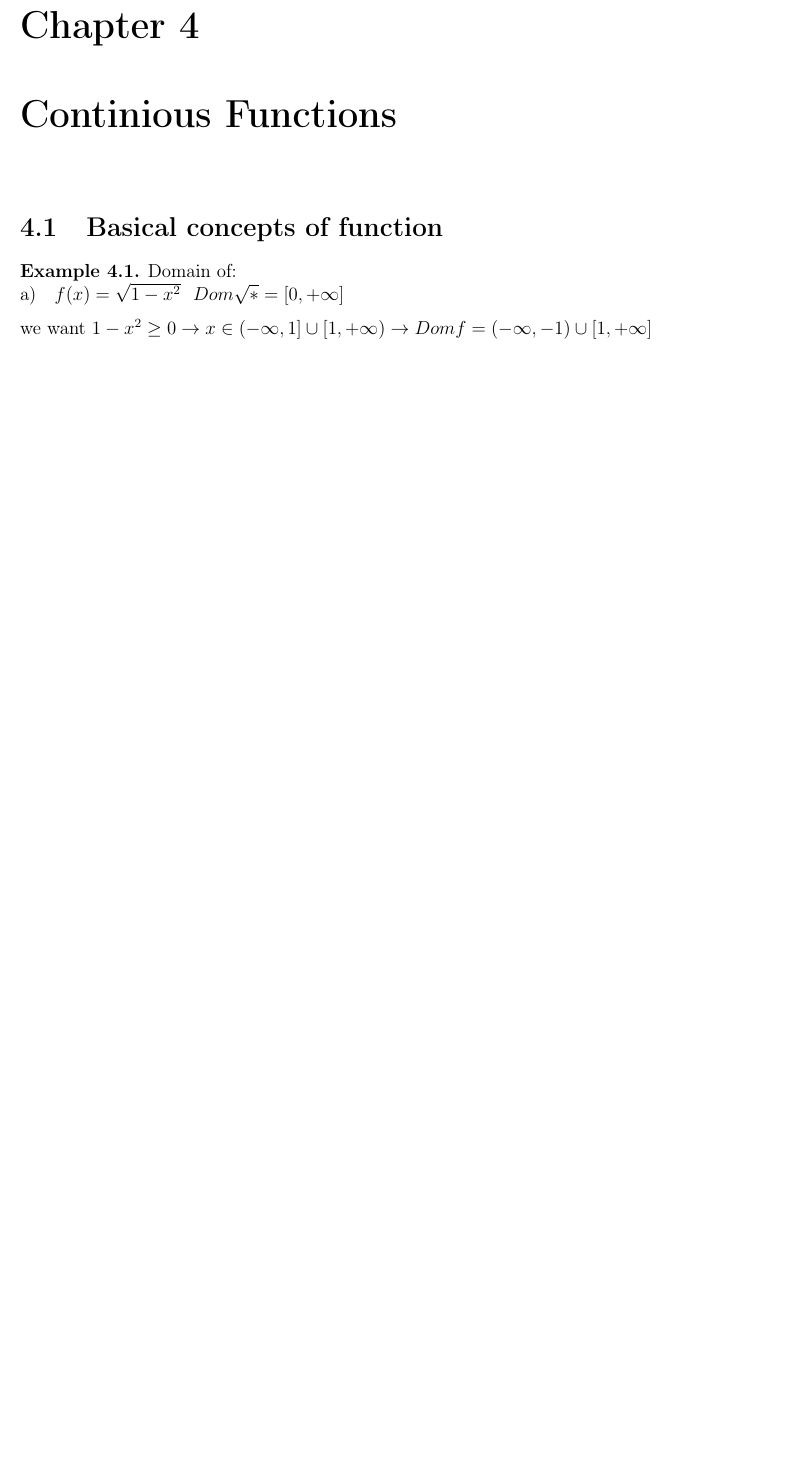
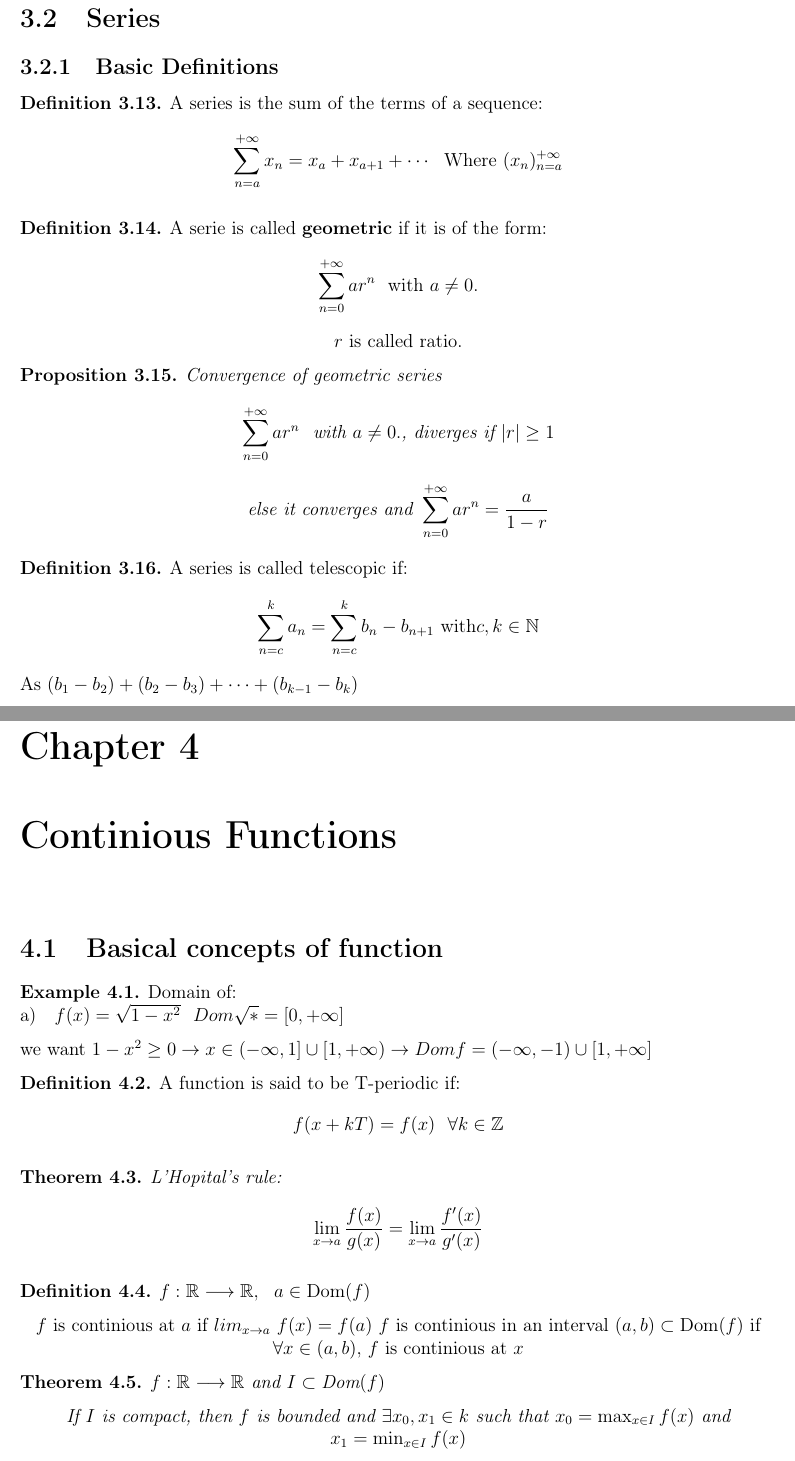
Before and after one commit to santiest/ComputerScience, a LaTeX book (1st year/1st semester/Calculus I/Class notes/Calculusnotes.tex): part of page 27 of 27 before the commit and two parts of pages 27 and 29 of 29 after it, the two joined at a grey line, cut at the place of the change, the shorter picture padded with empty space. Compiled offline with pdfLaTeX.

Commit message:
Basics of chapter 3 and 4

```diff
--- a/1st year/1st semester/Calculus I/Class notes/Calculusnotes.tex
+++ b/1st year/1st semester/Calculus I/Class notes/Calculusnotes.tex
@@ -1160,6 +1161,45 @@ Here we only introduce the set of points used in next chapters.
 
 \end{exmp}
 
+\section{Series}
+\subsection{Basic Definitions}
+\begin{defn}
+  A series is the sum of the terms of a sequence:
+  \[
+    \sum_{n=a}^{+\infty} x_n = x_a + x_{a+1} + \cdots
+    \ \ \text{Where} \ (x_n)_{n=a}^{+\infty}
+  \]
+\end{defn}
+
+\begin{defn}
+  A serie is called \textbf{geometric} if it is of the form:
+  \[
+    \sum_{n=0}^{+\infty} a r^n \ \ \text{with } a \neq 0.
+  \]
+  \center{$r$ is called ratio.}
+
+\end{defn}
+
+\begin{prop}
+  Convergence of geometric series
+  \[
+    \sum_{n=0}^{+\infty} a r^n \ \ \text{with } a \neq 0.
+  \text{, diverges if } |r| \geq 1
+  \]
+  \[
+    \text{else it converges and }
+    \sum_{n=0}^{+\infty} a r^n = \dfrac{a}{1-r}
+  \]
+\end{prop}
+
+\begin{defn}
+  A series is called telescopic if:
+  \[
+    \sum_{n=c}^k a_n = \sum_{n=c}^k b_n - b_{n+1} \text{ with} c,k \in \mathbb{N}
+  \]
+  As $ (b_1 - b_2) + (b_2 - b_3) + \cdots + (b_{k - 1} - b_k)$
+\end{defn}
+
 \chapter{Continious Functions}
 
 \section{Basical concepts of function}
@@ -1172,5 +1212,36 @@ Here we only introduce the set of points used in next chapters.
 \end{exmp}
 
 
+\begin{defn}
+  A function is said to be T-periodic if:
+  \[
+    f(x + kT) = f(x) \ \ \forall k \in\mathbb{Z}
+  \]
+\end{defn}
+
+\begin{thm}
+  L'Hopital's rule:
+  \[
+    \lim_{x \rightarrow a} \dfrac{f(x)}{g(x)} = \lim_{x \rightarrow a} \dfrac{f'(x)}{g'(x)}
+  \]
+\end{thm}
+
+\begin{defn}
+  $f: \mathbb{R} \longrightarrow \mathbb{R}, \ \ a \in \text{Dom}(f)$
+  \begin{center}
+    $f$ is continious at $a$ if $lim_{x \rightarrow a}\ f(x) = f(a)$
+    $f$ is continious in an interval $(a, b) \subset \text{Dom}(f)$
+    if $\forall x \in (a, b)$, $f$ is continious at $x$
+  \end{center}
+\end{defn}
+
+\begin{thm}
+  $f: \mathbb{R} \longrightarrow \mathbb{R}$ and $I \subset \text{Dom}(f)$
+  \begin{center}
+    If $I$ is compact, then $f$ is bounded and $\exists x_0,x_1 \in k$ such that $x_0 = \max_{x \in I} f(x)$
+    and $x_1 = \min_{x \in I} f(x)$
+  \end{center}
+\end{thm}
+
 
 \end{document}
```
Also changed, not shown: 1st year/1st semester/Calculus I/Class notes/Calculusnotes.pdf, 1st year/1st semester/Calculus I/Class notes/Calculusnotes.tex (1 more changed lines).
